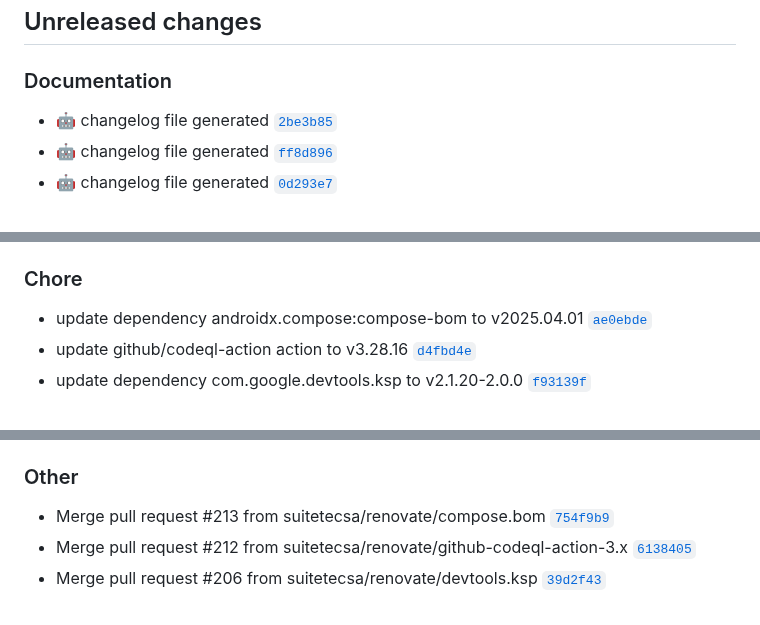
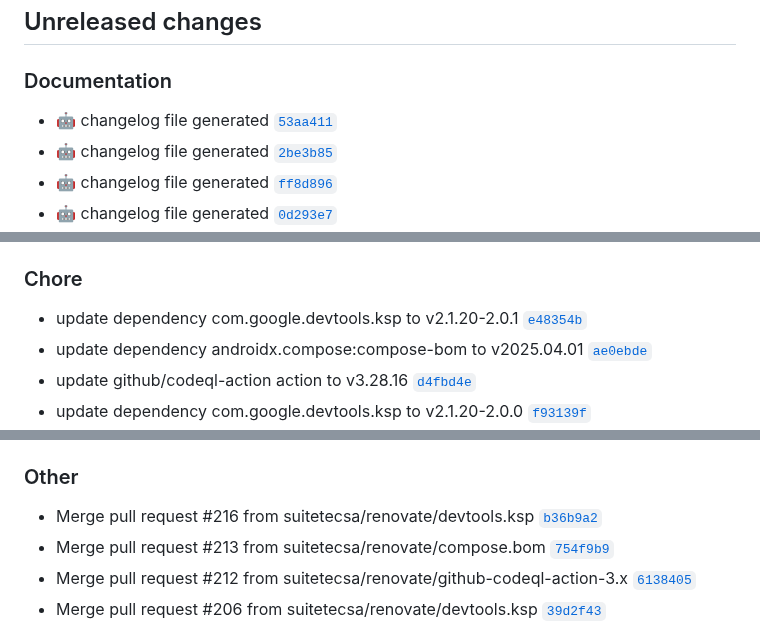
Before and after one commit to suitetecsa/sdk-android, a Markdown page: CHANGELOG.md, 3 parts joined by grey strips. Rendered like a GitHub page.

Commit message:
docs: :robot: changelog file generated

```diff
--- a/CHANGELOG.md
+++ b/CHANGELOG.md
@@ -7,6 +7,7 @@ The format is based on [Keep a Changelog](https://keepachangelog.com/en/1.0.0/),
 ## Unreleased changes
 
 ### Documentation
+- :robot: changelog file generated [`53aa411`](https://github.com/suitetecsa/sdk-android/commit/53aa411)
 - :robot: changelog file generated [`2be3b85`](https://github.com/suitetecsa/sdk-android/commit/2be3b85)
 - :robot: changelog file generated [`ff8d896`](https://github.com/suitetecsa/sdk-android/commit/ff8d896)
 - :robot: changelog file generated [`0d293e7`](https://github.com/suitetecsa/sdk-android/commit/0d293e7)
@@ -28,6 +29,7 @@ The format is based on [Keep a Changelog](https://keepachangelog.com/en/1.0.0/),
 - :robot: changelog file generated [`eec45d0`](https://github.com/suitetecsa/sdk-android/commit/eec45d0)
 
 ### Chore
+- update dependency com.google.devtools.ksp to v2.1.20-2.0.1 [`e48354b`](https://github.com/suitetecsa/sdk-android/commit/e48354b)
 - update dependency androidx.compose:compose-bom to v2025.04.01 [`ae0ebde`](https://github.com/suitetecsa/sdk-android/commit/ae0ebde)
 - update github/codeql-action action to v3.28.16 [`d4fbd4e`](https://github.com/suitetecsa/sdk-android/commit/d4fbd4e)
 - update dependency com.google.devtools.ksp to v2.1.20-2.0.0 [`f93139f`](https://github.com/suitetecsa/sdk-android/commit/f93139f)
@@ -49,6 +51,7 @@ The format is based on [Keep a Changelog](https://keepachangelog.com/en/1.0.0/),
 - update github/codeql-action action to v3.28.12 (#195) [`9de9b8f`](https://github.com/suitetecsa/sdk-android/commit/9de9b8f)
 
 ### Other
+- Merge pull request #216 from suitetecsa/renovate/devtools.ksp [`b36b9a2`](https://github.com/suitetecsa/sdk-android/commit/b36b9a2)
 - Merge pull request #213 from suitetecsa/renovate/compose.bom [`754f9b9`](https://github.com/suitetecsa/sdk-android/commit/754f9b9)
 - Merge pull request #212 from suitetecsa/renovate/github-codeql-action-3.x [`6138405`](https://github.com/suitetecsa/sdk-android/commit/6138405)
 - Merge pull request #206 from suitetecsa/renovate/devtools.ksp [`39d2f43`](https://github.com/suitetecsa/sdk-android/commit/39d2f43)
```
